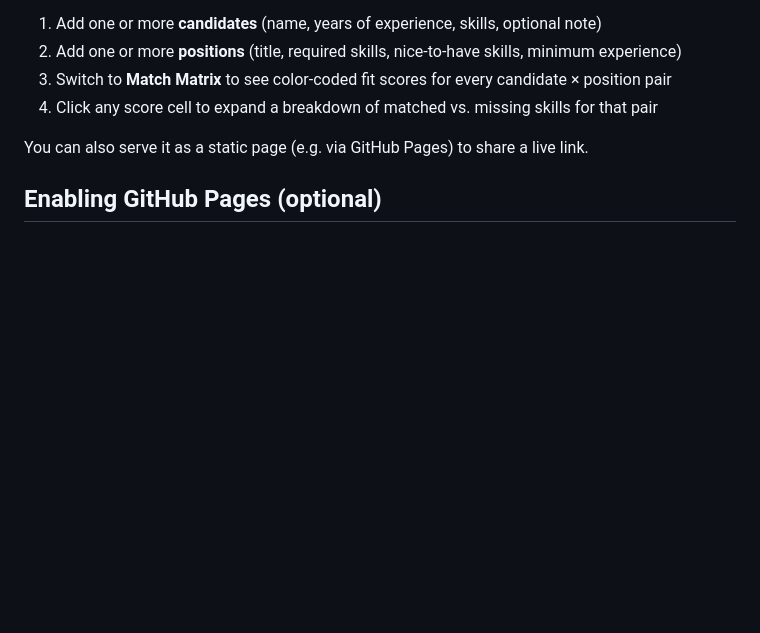
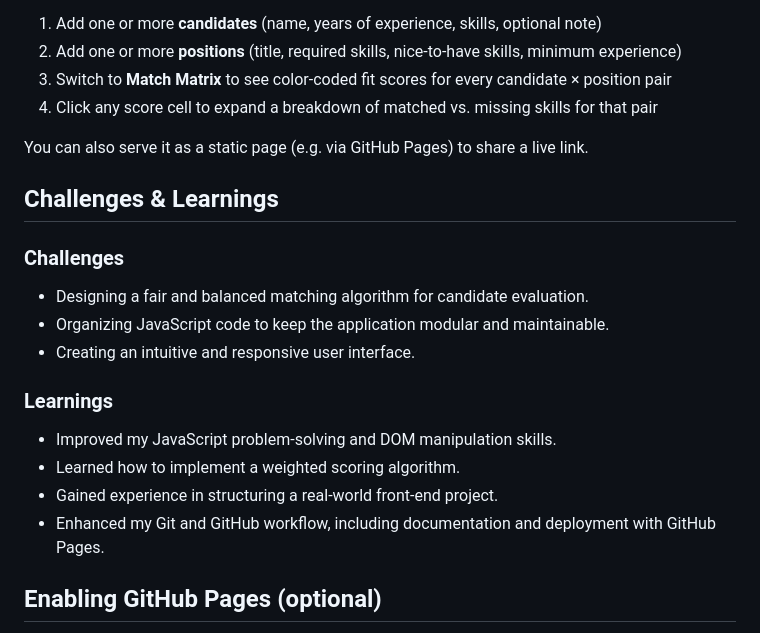
Before and after one commit to sireeshabathu-oss/Profile--position-matcher, a Markdown page: README.md, the part around the change. Rendered like a GitHub page; blank space fills up the shorter version.

```diff
--- a/README.md
+++ b/README.md
@@ -41,6 +41,18 @@ Just open `index.html` in any browser — no build step, no dependencies, no ser
 
 You can also serve it as a static page (e.g. via GitHub Pages) to share a live link.
 
+## Challenges & Learnings
+
+### Challenges
+- Designing a fair and balanced matching algorithm for candidate evaluation.
+- Organizing JavaScript code to keep the application modular and maintainable.
+- Creating an intuitive and responsive user interface.
+
+### Learnings
+- Improved my JavaScript problem-solving and DOM manipulation skills.
+- Learned how to implement a weighted scoring algorithm.
+- Gained experience in structuring a real-world front-end project.
+- Enhanced my Git and GitHub workflow, including documentation and deployment with GitHub Pages.
 ## Enabling GitHub Pages (optional)
 
 1. Push this repo to GitHub
```
